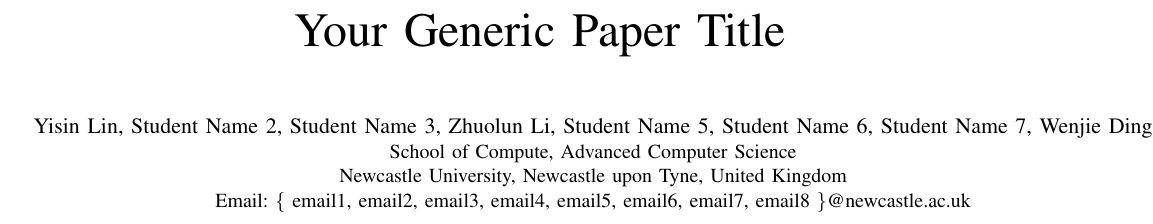
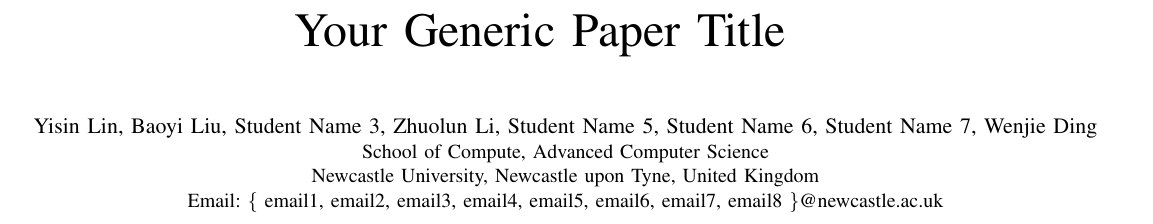
Before and after one commit to Neltharion1127/csc8114, a LaTeX paper (paper/csc8114.tex): part of page 1 of 2, cut so that both start at the same text. Compiled offline with pdfLaTeX.

Commit message:
add author liubaoyi

```diff
--- a/paper/csc8114.tex
+++ b/paper/csc8114.tex
@@ -15,7 +15,7 @@
 
 \author{\IEEEauthorblockN{
   Yisin Lin,
-  Student Name 2,
+  Baoyi Liu,
   Student Name 3,
   Zhuolun Li,
   Student Name 5,
```
